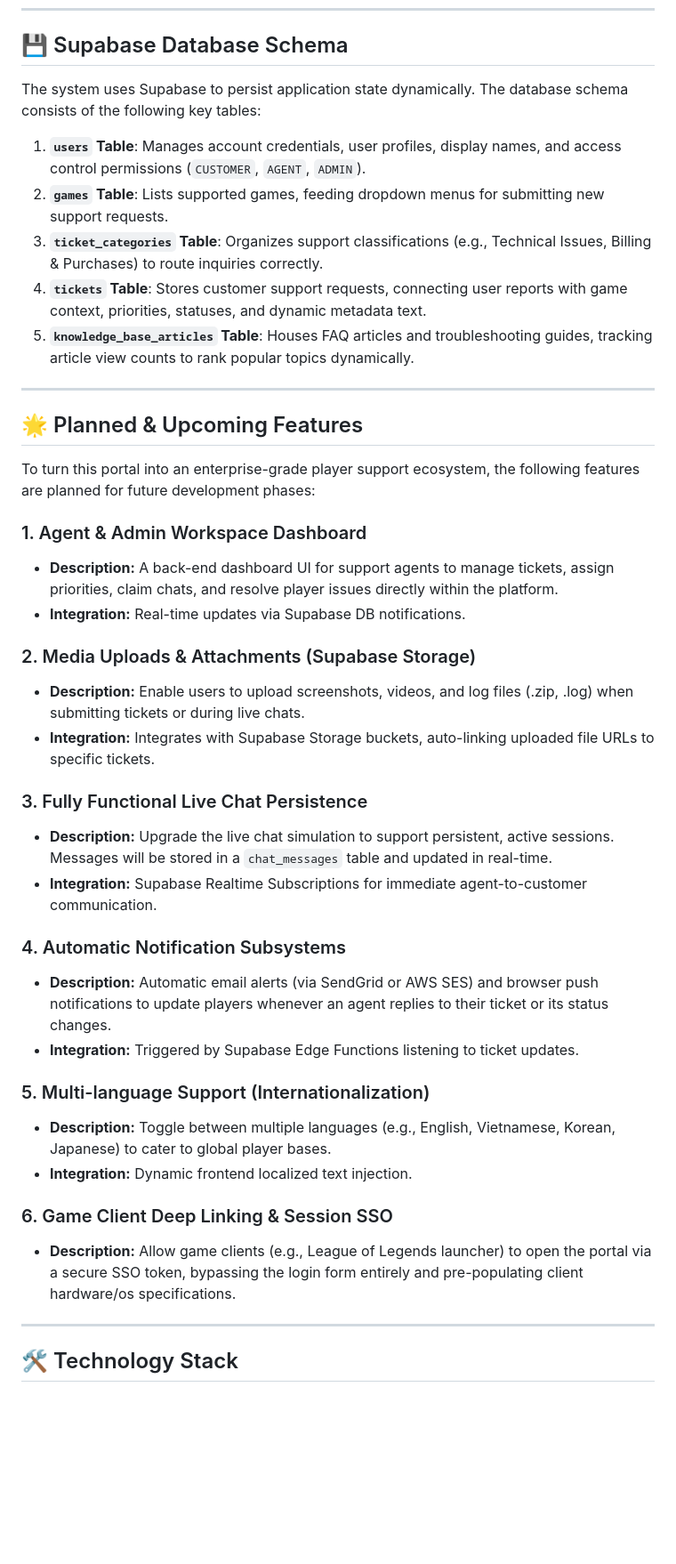
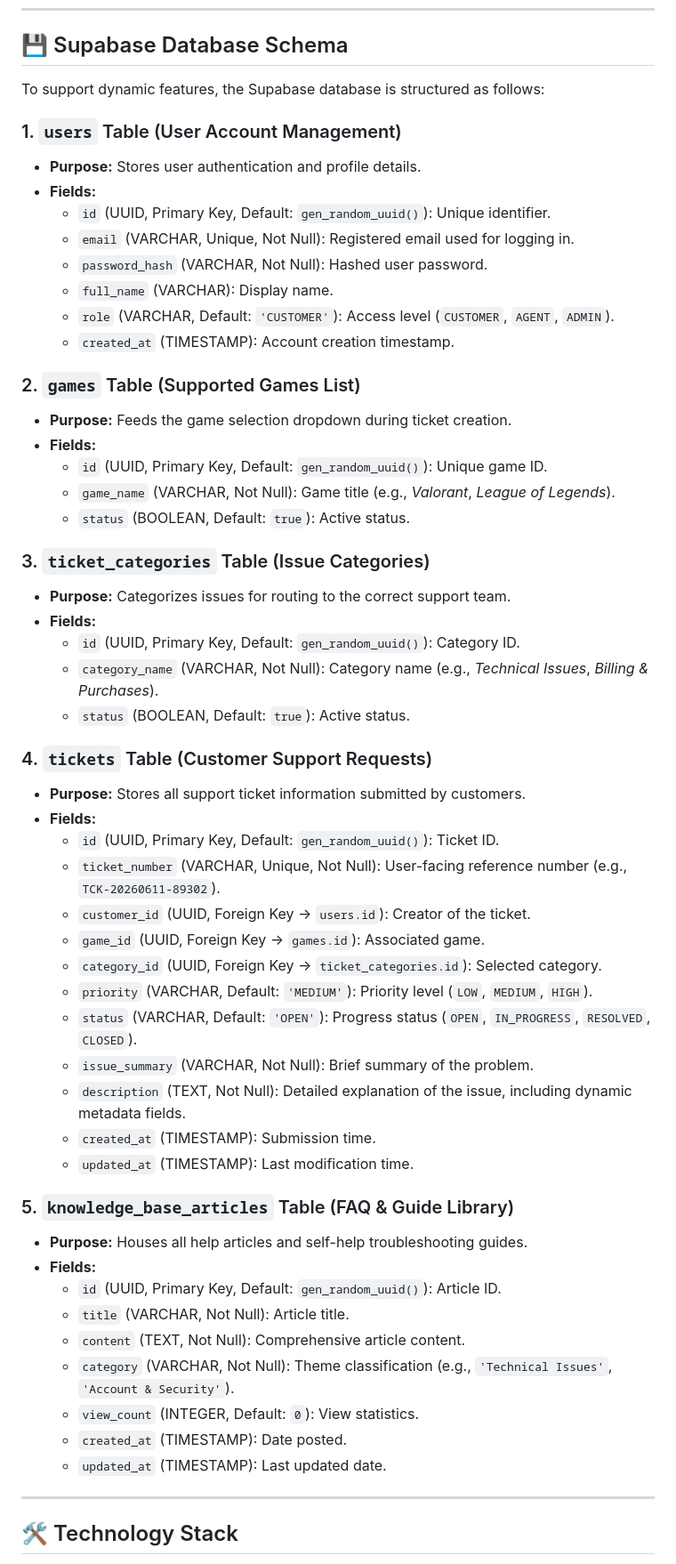
Before and after one commit to bichngocwork-ba/customer_view, a Markdown page: readme.md, the part around the change. Shown at 89% size. Drawn GitHub-style; blank space fills up the shorter version.

Commit message:
docs: include detailed database schema tables and add planned features list

```diff
--- a/readme.md
+++ b/readme.md
@@ -117,42 +117,57 @@ The system consists of 10 premium HTML pages:
 
 ## 💾 Supabase Database Schema
 
-The system uses Supabase to persist application state dynamically. The database schema consists of the following key tables:
+To support dynamic features, the Supabase database is structured as follows:
 
-1. **`users` Table**: Manages account credentials, user profiles, display names, and access control permissions (`CUSTOMER`, `AGENT`, `ADMIN`).
-2. **`games` Table**: Lists supported games, feeding dropdown menus for submitting new support requests.
-3. **`ticket_categories` Table**: Organizes support classifications (e.g., Technical Issues, Billing & Purchases) to route inquiries correctly.
-4. **`tickets` Table**: Stores customer support requests, connecting user reports with game context, priorities, statuses, and dynamic metadata text.
-5. **`knowledge_base_articles` Table**: Houses FAQ articles and troubleshooting guides, tracking article view counts to rank popular topics dynamically.
+### 1. `users` Table (User Account Management)
+*   **Purpose:** Stores user authentication and profile details.
+*   **Fields:**
+    *   `id` (UUID, Primary Key, Default: `gen_random_uuid()`): Unique identifier.
+    *   `email` (VARCHAR, Unique, Not Null): Registered email used for logging in.
+    *   `password_hash` (VARCHAR, Not Null): Hashed user password.
+    *   `full_name` (VARCHAR): Display name.
+    *   `role` (VARCHAR, Default: `'CUSTOMER'`): Access level (`CUSTOMER`, `AGENT`, `ADMIN`).
+    *   `created_at` (TIMESTAMP): Account creation timestamp.
 
----
+### 2. `games` Table (Supported Games List)
+*   **Purpose:** Feeds the game selection dropdown during ticket creation.
+*   **Fields:**
+    *   `id` (UUID, Primary Key, Default: `gen_random_uuid()`): Unique game ID.
+    *   `game_name` (VARCHAR, Not Null): Game title (e.g., *Valorant*, *League of Legends*).
+    *   `status` (BOOLEAN, Default: `true`): Active status.
 
-## 🌟 Planned & Upcoming Features
+### 3. `ticket_categories` Table (Issue Categories)
+*   **Purpose:** Categorizes issues for routing to the correct support team.
+*   **Fields:**
+    *   `id` (UUID, Primary Key, Default: `gen_random_uuid()`): Category ID.
+    *   `category_name` (VARCHAR, Not Null): Category name (e.g., *Technical Issues*, *Billing & Purchases*).
+    *   `status` (BOOLEAN, Default: `true`): Active status.
 
-To turn this portal into an enterprise-grade player support ecosystem, the following features are planned for future development phases:
+### 4. `tickets` Table (Customer Support Requests)
+*   **Purpose:** Stores all support ticket information submitted by customers.
+*   **Fields:**
+    *   `id` (UUID, Primary Key, Default: `gen_random_uuid()`): Ticket ID.
+    *   `ticket_number` (VARCHAR, Unique, Not Null): User-facing reference number (e.g., `TCK-20260611-89302`).
+    *   `customer_id` (UUID, Foreign Key -> `users.id`): Creator of the ticket.
+    *   `game_id` (UUID, Foreign Key -> `games.id`): Associated game.
+    *   `category_id` (UUID, Foreign Key -> `ticket_categories.id`): Selected category.
+    *   `priority` (VARCHAR, Default: `'MEDIUM'`): Priority level (`LOW`, `MEDIUM`, `HIGH`).
+    *   `status` (VARCHAR, Default: `'OPEN'`): Progress status (`OPEN`, `IN_PROGRESS`, `RESOLVED`, `CLOSED`).
+    *   `issue_summary` (VARCHAR, Not Null): Brief summary of the problem.
+    *   `description` (TEXT, Not Null): Detailed explanation of the issue, including dynamic metadata fields.
+    *   `created_at` (TIMESTAMP): Submission time.
+    *   `updated_at` (TIMESTAMP): Last modification time.
 
-### 1. Agent & Admin Workspace Dashboard
-*   **Description:** A back-end dashboard UI for support agents to manage tickets, assign priorities, claim chats, and resolve player issues directly within the platform.
-*   **Integration:** Real-time updates via Supabase DB notifications.
-
-### 2. Media Uploads & Attachments (Supabase Storage)
-*   **Description:** Enable users to upload screenshots, videos, and log files (.zip, .log) when submitting tickets or during live chats.
-*   **Integration:** Integrates with Supabase Storage buckets, auto-linking uploaded file URLs to specific tickets.
-
-### 3. Fully Functional Live Chat Persistence
-*   **Description:** Upgrade the live chat simulation to support persistent, active sessions. Messages will be stored in a `chat_messages` table and updated in real-time.
-*   **Integration:** Supabase Realtime Subscriptions for immediate agent-to-customer communication.
-
-### 4. Automatic Notification Subsystems
-*   **Description:** Automatic email alerts (via SendGrid or AWS SES) and browser push notifications to update players whenever an agent replies to their ticket or its status changes.
-*   **Integration:** Triggered by Supabase Edge Functions listening to ticket updates.
-
-### 5. Multi-language Support (Internationalization)
-*   **Description:** Toggle between multiple languages (e.g., English, Vietnamese, Korean, Japanese) to cater to global player bases.
-*   **Integration:** Dynamic frontend localized text injection.
-
-### 6. Game Client Deep Linking & Session SSO
-*   **Description:** Allow game clients (e.g., League of Legends launcher) to open the portal via a secure SSO token, bypassing the login form entirely and pre-populating client hardware/os specifications.
+### 5. `knowledge_base_articles` Table (FAQ & Guide Library)
+*   **Purpose:** Houses all help articles and self-help troubleshooting guides.
+*   **Fields:**
+    *   `id` (UUID, Primary Key, Default: `gen_random_uuid()`): Article ID.
+    *   `title` (VARCHAR, Not Null): Article title.
+    *   `content` (TEXT, Not Null): Comprehensive article content.
+    *   `category` (VARCHAR, Not Null): Theme classification (e.g., `'Technical Issues'`, `'Account & Security'`).
+    *   `view_count` (INTEGER, Default: `0`): View statistics.
+    *   `created_at` (TIMESTAMP): Date posted.
+    *   `updated_at` (TIMESTAMP): Last updated date.
 
 ---
 
```
